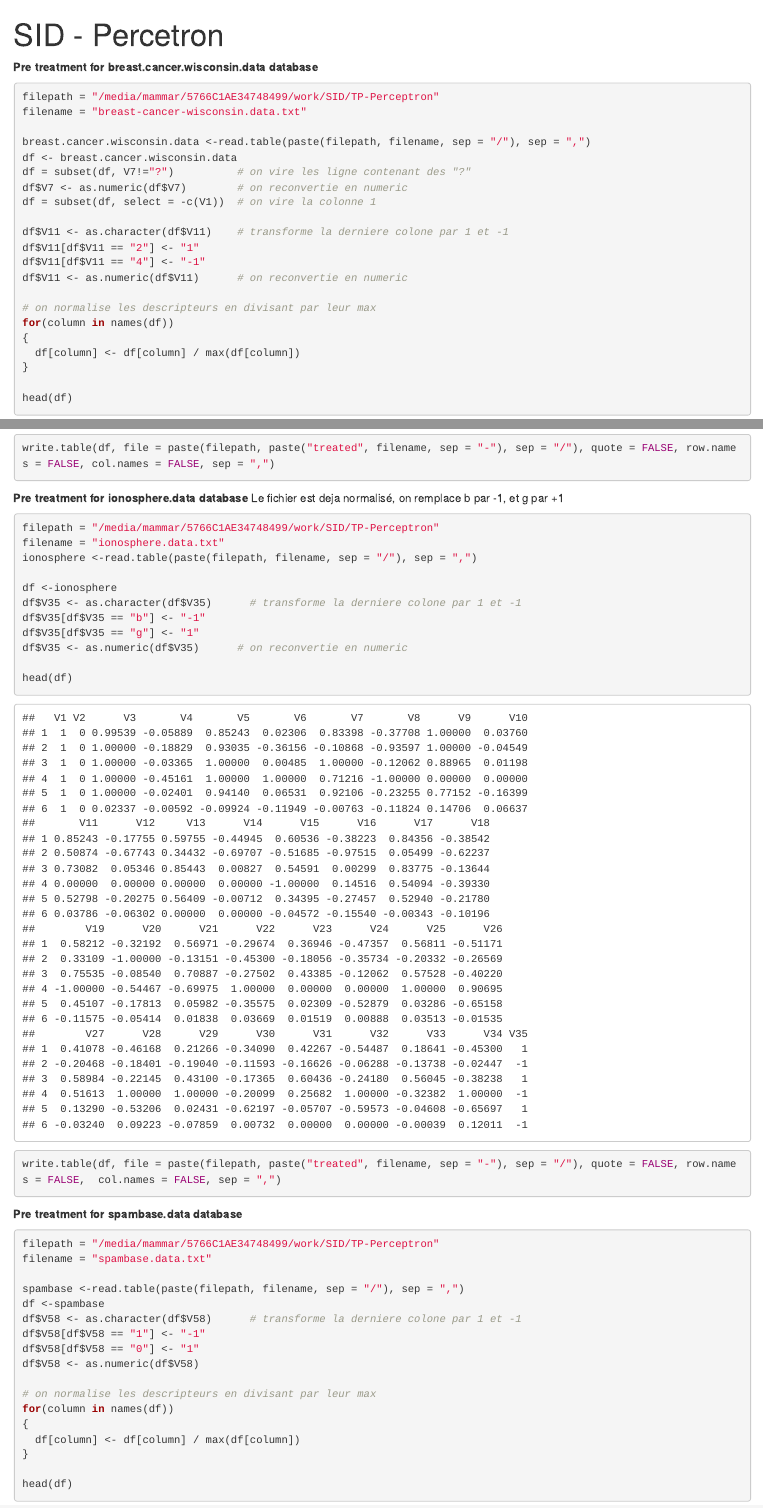
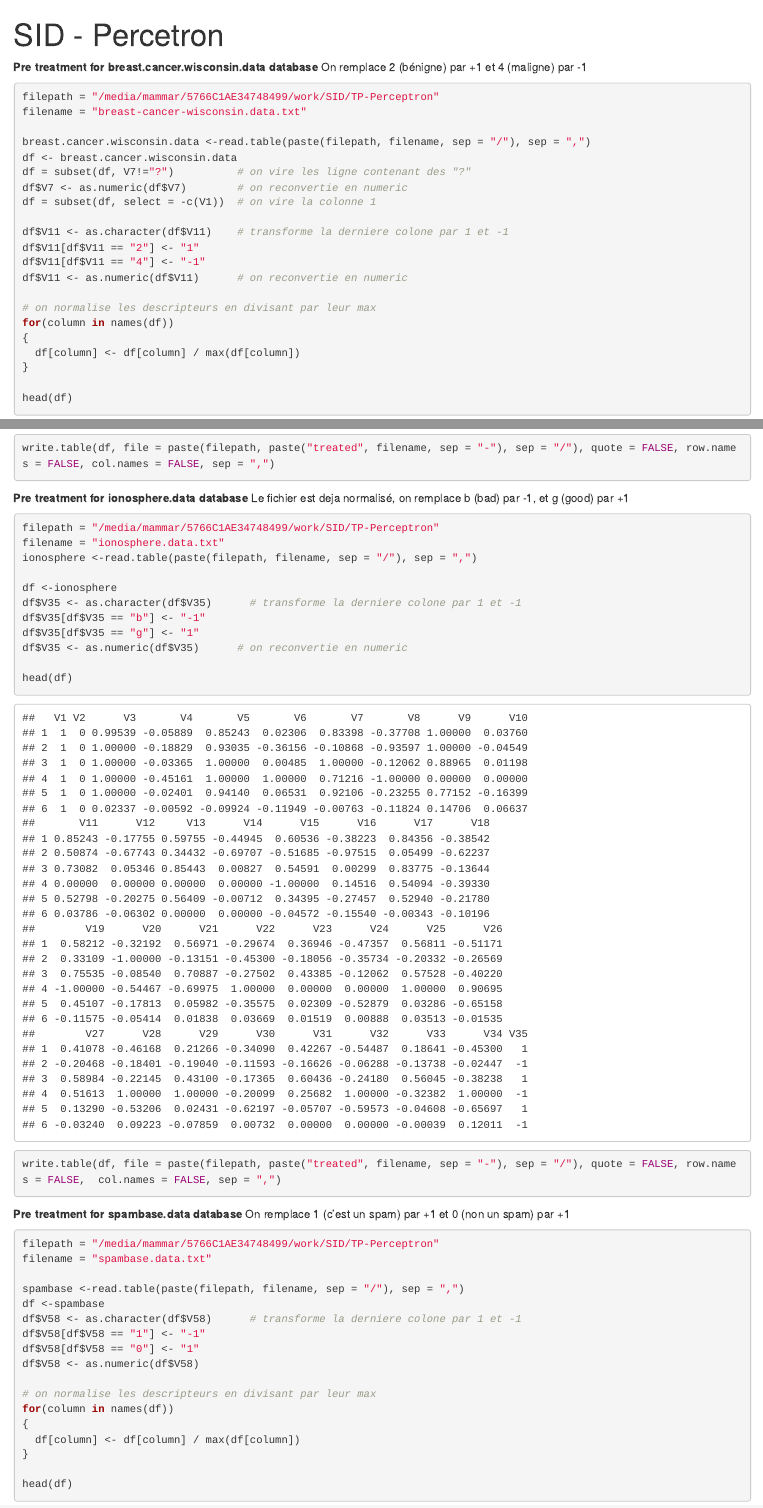
Before and after one commit to malek0512/SID, an R Markdown document (pre-treatment.Rmd): the page in a window 1100 px wide, from its top, and a second part further down, joined at a grey line. Rendered offline with R 4.5, knitr and Pandoc, with nearby package versions.

Commit message:
adding comments

````diff
--- a/pre-treatment.Rmd
+++ b/pre-treatment.Rmd
@@ -4,6 +4,7 @@ output: html_document
 ---
 
 **Pre treatment for breast.cancer.wisconsin.data database**
+On remplace 2 (bénigne) par +1 et 4 (maligne) par -1
 ```{r}
 filepath = "/media/mammar/5766C1AE34748499/work/SID/TP-Perceptron"
 filename = "breast-cancer-wisconsin.data.txt"
@@ -33,7 +34,7 @@ write.table(df, file = paste(filepath, paste("treated", filename, sep = "-"), se
 
 
 **Pre treatment for ionosphere.data database**
-Le fichier est deja normalisé, on remplace b par -1, et g par +1
+Le fichier est deja normalisé, on remplace b (bad) par -1, et g (good) par +1
 ```{r}
 filepath = "/media/mammar/5766C1AE34748499/work/SID/TP-Perceptron"
 filename = "ionosphere.data.txt"
@@ -51,7 +52,7 @@ write.table(df, file = paste(filepath, paste("treated", filename, sep = "-"), se
 ```
 
 **Pre treatment for spambase.data database**
-
+On remplace 1 (c'est un spam) par +1 et 0 (non un spam) par +1
 ```{r}
 filepath = "/media/mammar/5766C1AE34748499/work/SID/TP-Perceptron"
 filename = "spambase.data.txt"
````
